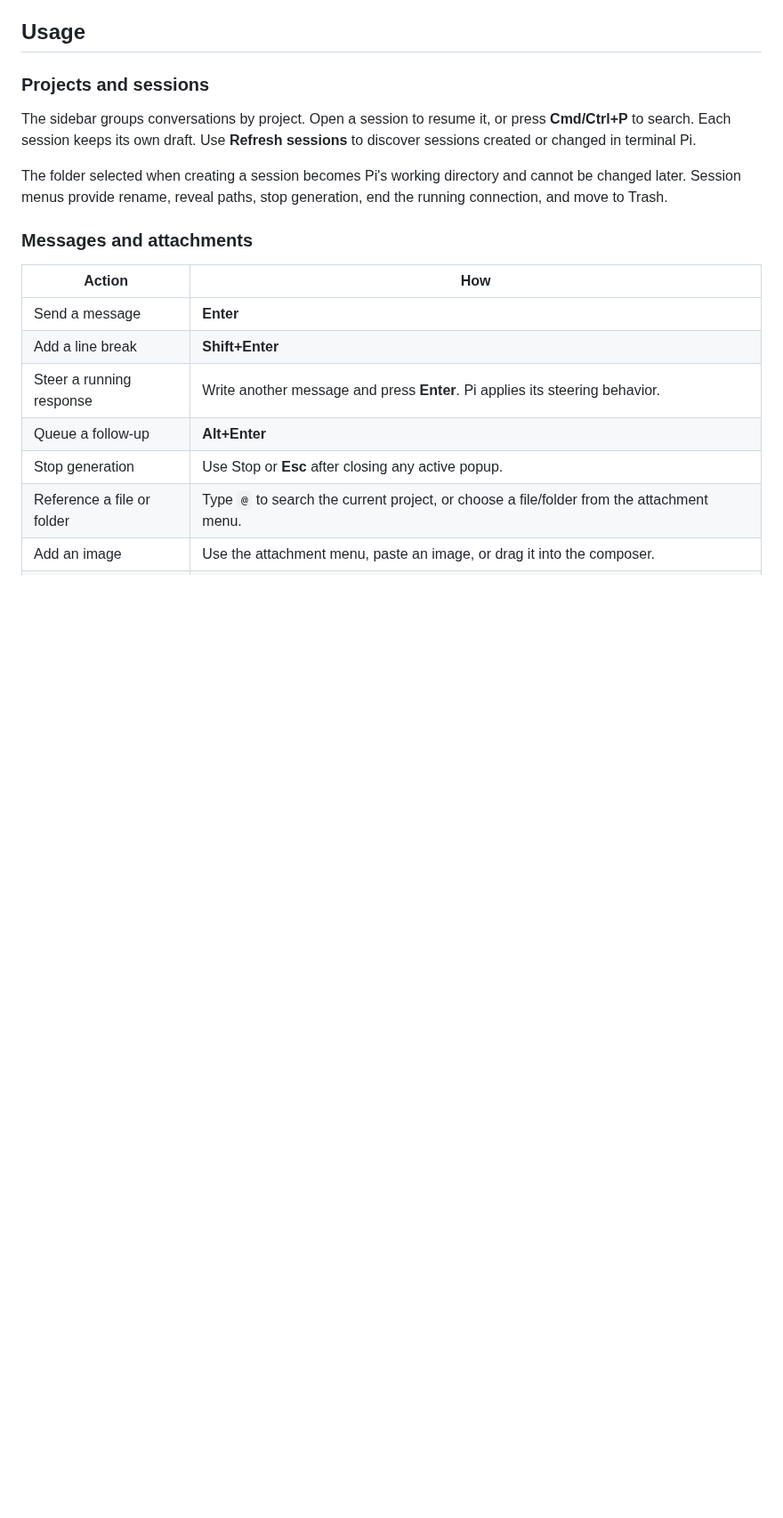
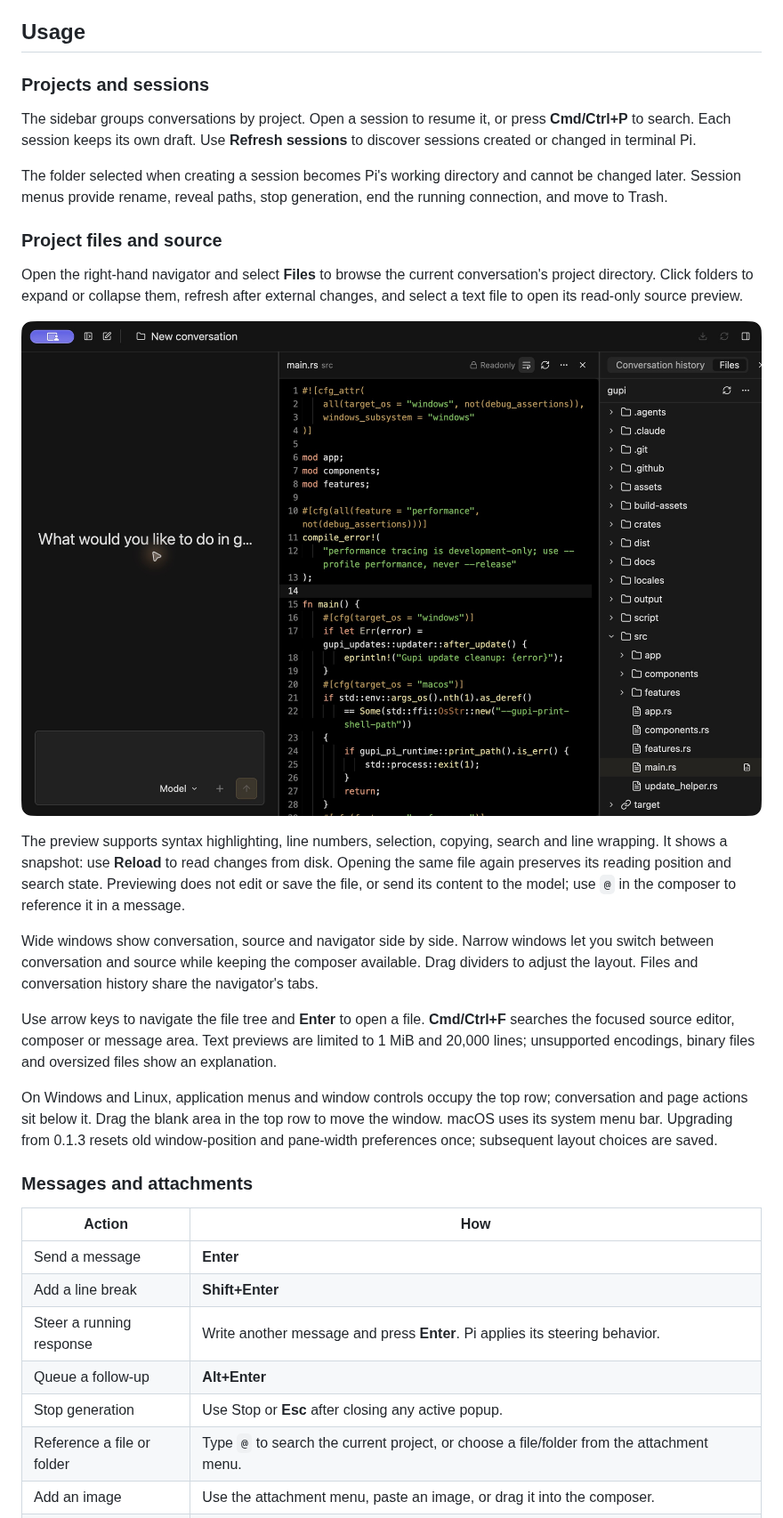
Before and after one commit to suxiaoshao/gupi, a Markdown page: README.md, the part around the change. Shown at 89% size. Rendered like a GitHub page; pictures changed too: docs/screenshots/files-en.jpg (added); blank space fills up the shorter version.

```diff
--- a/README.md
+++ b/README.md
@@ -168,6 +168,20 @@ The sidebar groups conversations by project. Open a session to resume it, or pre
 
 The folder selected when creating a session becomes Pi's working directory and cannot be changed later. Session menus provide rename, reveal paths, stop generation, end the running connection, and move to Trash.
 
+### Project files and source
+
+Open the right-hand navigator and select **Files** to browse the current conversation's project directory. Click folders to expand or collapse them, refresh after external changes, and select a text file to open its read-only source preview.
+
+![Project files and read-only source beside the conversation](docs/screenshots/files-en.jpg)
+
+The preview supports syntax highlighting, line numbers, selection, copying, search and line wrapping. It shows a snapshot: use **Reload** to read changes from disk. Opening the same file again preserves its reading position and search state. Previewing does not edit or save the file, or send its content to the model; use `@` in the composer to reference it in a message.
+
+Wide windows show conversation, source and navigator side by side. Narrow windows let you switch between conversation and source while keeping the composer available. Drag dividers to adjust the layout. Files and conversation history share the navigator's tabs.
+
+Use arrow keys to navigate the file tree and **Enter** to open a file. **Cmd/Ctrl+F** searches the focused source editor, composer or message area. Text previews are limited to 1 MiB and 20,000 lines; unsupported encodings, binary files and oversized files show an explanation.
+
+On Windows and Linux, application menus and window controls occupy the top row; conversation and page actions sit below it. Drag the blank area in the top row to move the window. macOS uses its system menu bar. Upgrading from 0.1.3 resets old window-position and pane-width preferences once; subsequent layout choices are saved.
+
 ### Messages and attachments
 
 | Action | How |
```
Also changed, not shown: README.zh-CN.md (+14 -0 lines), docs/screenshots/files-zh-CN.jpg (added), 2 other files.
